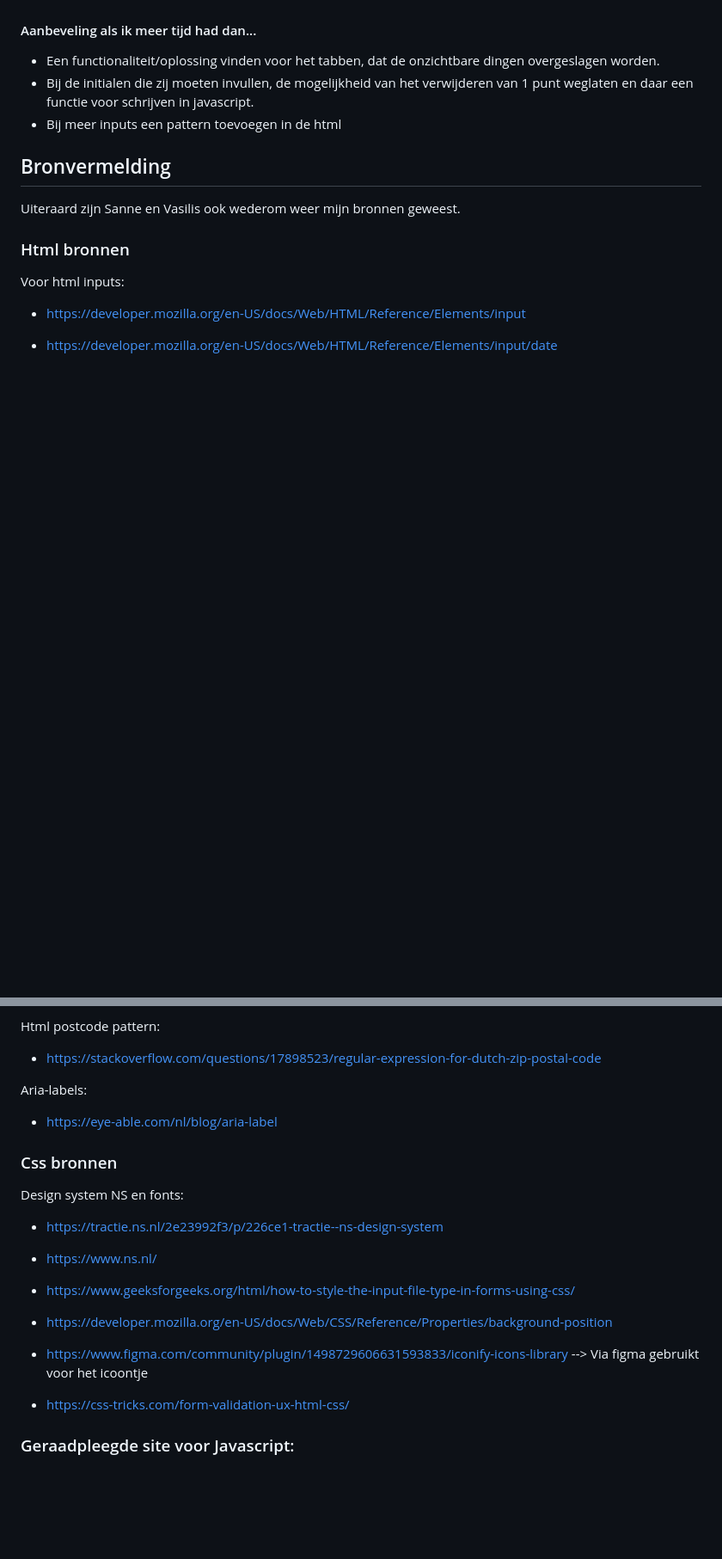
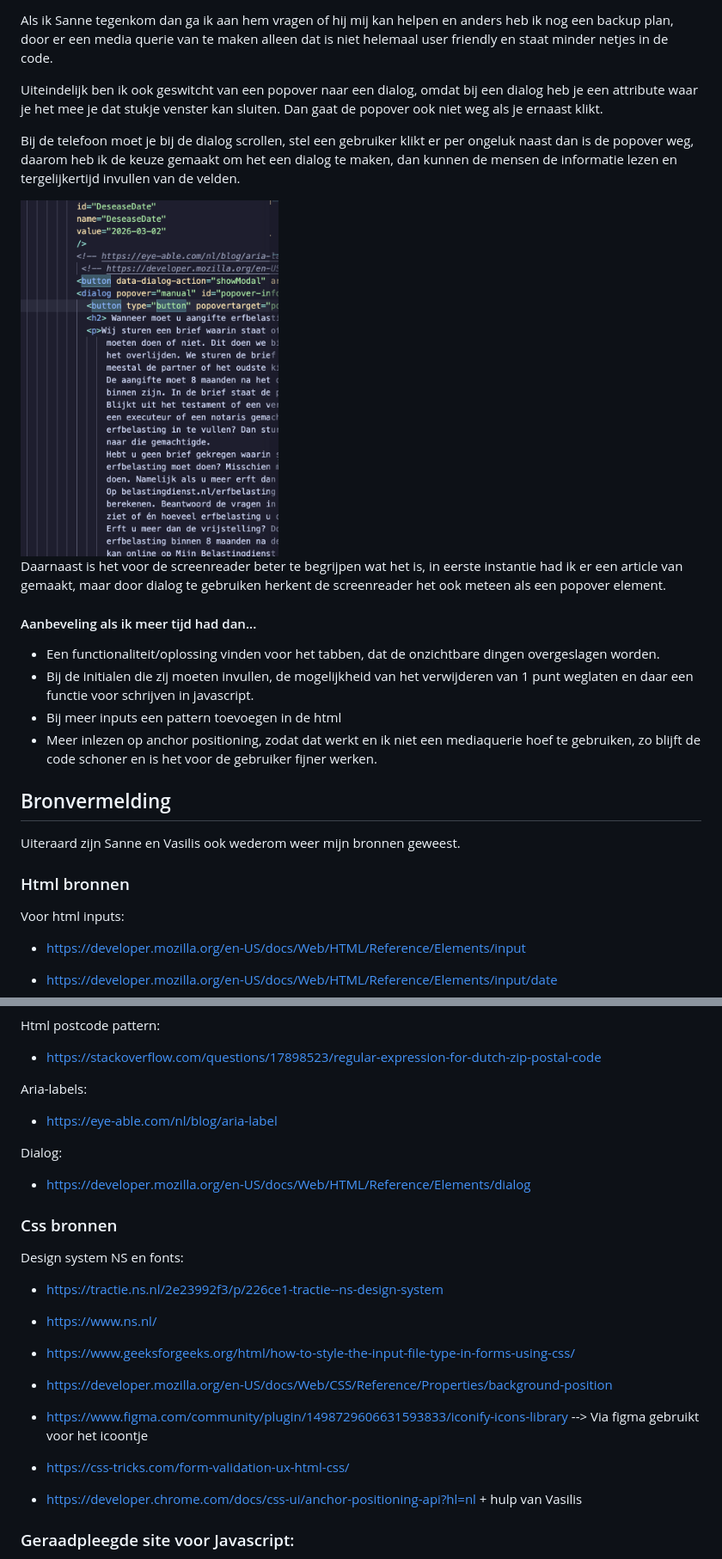
Before and after one commit to sabrinaz35/browser-technologies, a Markdown page: README.md, 2 parts joined by grey strips. Shown at 86% size. Rendered like a GitHub page; pictures changed too: readme-images/popover-to-dialog.png (added); blank space fills up the shorter version.

Commit message:
fix popover styling
Maar dan gepositoneerd met media queries in plaats van anchor positioning

```diff
--- a/README.md
+++ b/README.md
@@ -407,9 +409,20 @@ Ik heb gekeken naar de verschillende focus states en als ik door mijn website he
 
+Als ik Sanne tegenkom dan ga ik aan hem vragen of hij mij kan helpen en anders heb ik nog een backup plan, door er een media querie van te maken alleen dat is niet helemaal user friendly en staat minder netjes in de code.
+
+Uiteindelijk ben ik ook geswitcht van een popover naar een dialog, omdat bij een dialog heb je een attribute waar je het mee je dat stukje venster kan sluiten. Dan gaat de popover ook niet weg als je ernaast klikt.
+
+Bij de telefoon moet je bij de dialog scrollen, stel een gebruiker klikt er per ongeluk naast dan is de popover weg, daarom heb ik de keuze gemaakt om het een dialog te maken, dan kunnen de mensen de informatie lezen en tergelijkertijd invullen van de velden.
+
+<img src="/readme-images/popover-to-dialog.png" alt="popover veranderd" width="300px">
+
+Daarnaast is het voor de screenreader beter te begrijpen wat het is, in eerste instantie had ik er een article van gemaakt, maar door dialog te gebruiken herkent de screenreader het ook meteen als een popover element.
+<!-- https://medium.com/@disane1987/better-dialogs-in-html-with-dialog-dde46b4c120d -->
 
 #### Aanbeveling als ik meer tijd had dan...
 - Een functionaliteit/oplossing vinden voor het tabben, dat de onzichtbare dingen overgeslagen worden.
 - Bij de initialen die zij moeten invullen, de mogelijkheid van het verwijderen van 1 punt weglaten en daar een functie voor schrijven in javascript.
 - Bij meer inputs een pattern toevoegen in de html
+- Meer inlezen op anchor positioning, zodat dat werkt en ik niet een mediaquerie hoef te gebruiken, zo blijft de code schoner en is het voor de gebruiker fijner werken.
 
 
 ## Bronvermelding
@@ -427,6 +440,9 @@ Html postcode pattern:
 Aria-labels:
 - https://eye-able.com/nl/blog/aria-label
 
+Dialog:
+- https://developer.mozilla.org/en-US/docs/Web/HTML/Reference/Elements/dialog
+
 ### Css bronnen
 Design system NS en fonts:
 - https://tractie.ns.nl/2e23992f3/p/226ce1-tractie--ns-design-system
@@ -436,6 +452,7 @@ Design system NS en fonts:
 - https://developer.mozilla.org/en-US/docs/Web/CSS/Reference/Properties/background-position
 - https://www.figma.com/community/plugin/1498729606631593833/iconify-icons-library --> Via figma gebruikt voor het icoontje
 - https://css-tricks.com/form-validation-ux-html-css/
+- https://developer.chrome.com/docs/css-ui/anchor-positioning-api?hl=nl + hulp van Vasilis
 
 ### Geraadpleegde site voor Javascript:
 - https://stackoverflow.com/questions/9887360/how-can-i-check-if-a-checkbox-is-checked
```
Also changed, not shown: other parts of README.md (+2 -0 lines), images/cuida_info-outline.png (added), 3 other files.
